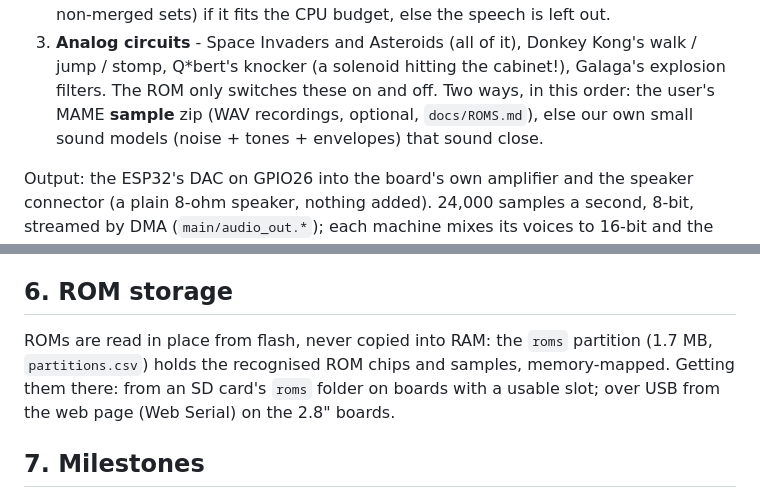
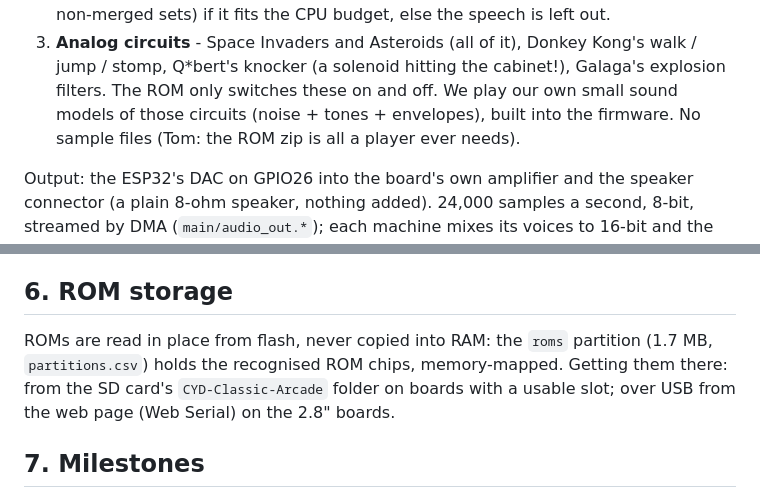
Before and after one commit to tomtombombadil/CYD-Classic-Arcade, a Markdown page: docs/SPEC.md, 2 parts joined by grey strips. Rendered like a GitHub page.

```diff
--- a/docs/SPEC.md
+++ b/docs/SPEC.md
@@ -48,9 +48,9 @@ its sound one of three ways, and we do what the machine did:
 3. **Analog circuits** - Space Invaders and Asteroids (all of it), Donkey
    Kong's walk / jump / stomp, Q\*bert's knocker (a solenoid hitting the
    cabinet!), Galaga's explosion filters. The ROM only switches these
-   on and off. Two ways, in this order: the user's MAME **sample** zip
-   (WAV recordings, optional, `docs/ROMS.md`), else our own small sound
-   models (noise + tones + envelopes) that sound close.
+   on and off. We play our own small sound models of those circuits
+   (noise + tones + envelopes), built into the firmware. No sample files
+   (Tom: the ROM zip is all a player ever needs).
 
 Output: the ESP32's DAC on GPIO26 into the board's own amplifier and the
 speaker connector (a plain 8-ohm speaker, nothing added). 24,000 samples a
@@ -79,10 +79,10 @@ turn the panel at game start.
 ## 6. ROM storage
 
 ROMs are read in place from flash, never copied into RAM: the `roms`
-partition (1.7 MB, `partitions.csv`) holds the recognised ROM chips and
-samples, memory-mapped. Getting them there: from an SD card's `roms` folder
-on boards with a usable slot; over USB from the web page (Web Serial) on
-the 2.8" boards.
+partition (1.7 MB, `partitions.csv`) holds the recognised ROM chips,
+memory-mapped. Getting them there: from the SD card's `CYD-Classic-Arcade`
+folder on boards with a usable slot; over USB from the web page (Web
+Serial) on the 2.8" boards.
 
 ## 7. Milestones
 
```
Also changed, not shown: CLAUDE.md (+7 -4 lines), docs/ROMS.md (+21 -29 lines).
